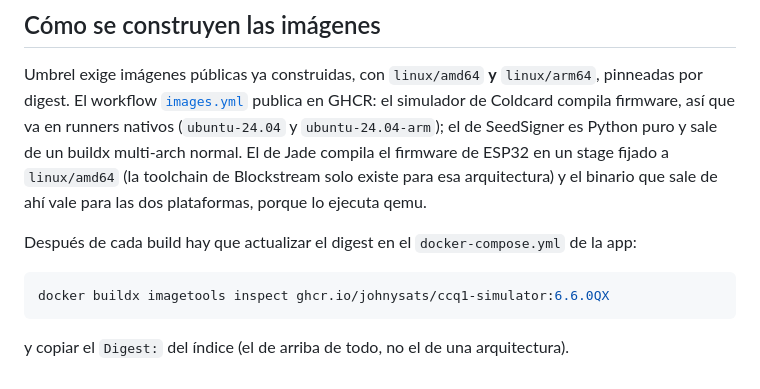
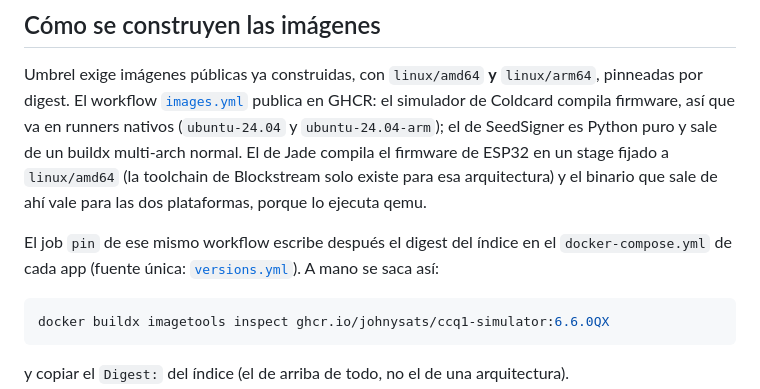
Before and after one commit to johnysats/nubeapps, a Markdown page: README.md, the part around one of its changes. GitHub-like rendering.

Commit message:
README: sumar Kern a la tabla de apps y aclarar el pin automatico de digests
Co-Authored-By: Claude Opus 5 <noreply@anthropic.com>

````diff
--- a/README.md
+++ b/README.md
@@ -57,7 +58,8 @@ El de Jade compila el firmware de ESP32 en un stage fijado a `linux/amd64` (la t
 Blockstream solo existe para esa arquitectura) y el binario que sale de ahí vale para las dos
 plataformas, porque lo ejecuta qemu.
 
-Después de cada build hay que actualizar el digest en el `docker-compose.yml` de la app:
+El job `pin` de ese mismo workflow escribe después el digest del índice en el `docker-compose.yml`
+de cada app (fuente única: [`versions.yml`](versions.yml)). A mano se saca así:
 
 ```sh
 docker buildx imagetools inspect ghcr.io/johnysats/ccq1-simulator:6.6.0QX
````
Also changed, not shown: other parts of README.md (+1 -0 lines).
